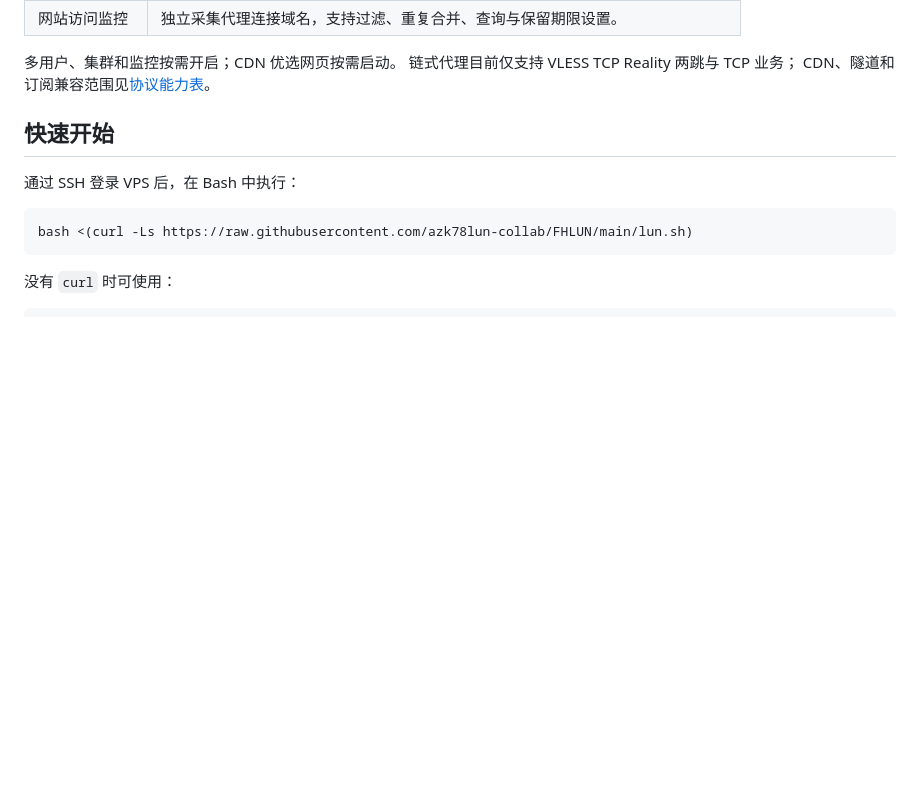
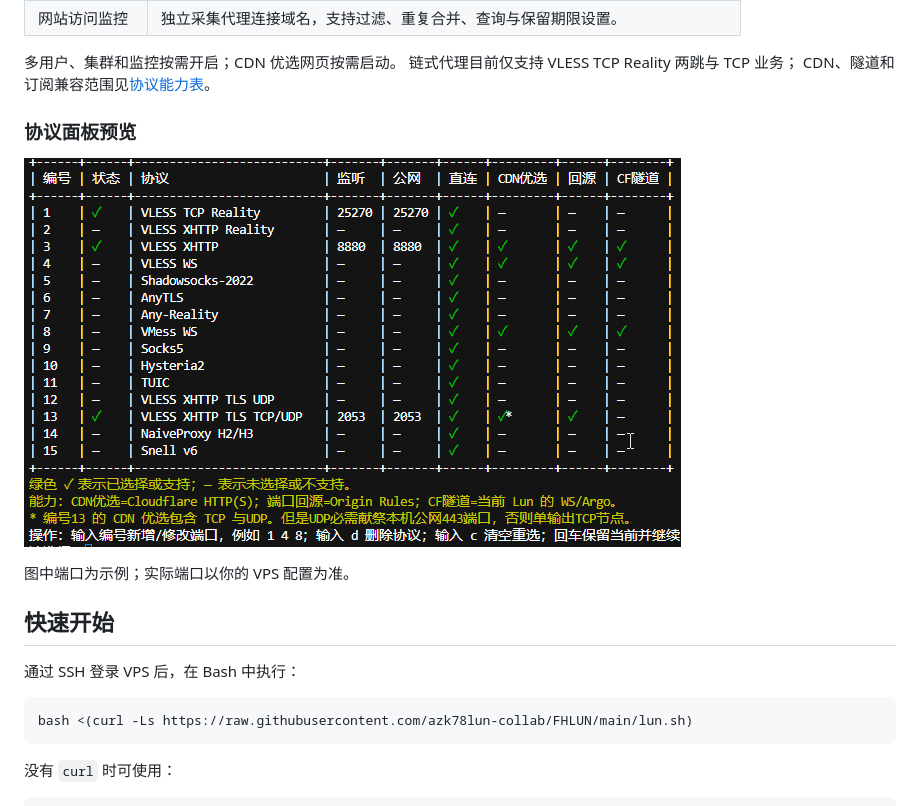
Before and after one commit to azk78lun-collab/FHLUN, a Markdown page: README.md, the part around the change. GitHub-like rendering; pictures changed too: docs/images/lun-protocol-panel.png (added); blank space fills up the shorter version.

```diff
--- a/README.md
+++ b/README.md
@@ -21,6 +21,12 @@ Lun 风火轮：集多协议代理、CDN 优选、多用户与分布式服务器
 多用户、集群和监控按需开启；CDN 优选网页按需启动。
 链式代理目前仅支持 VLESS TCP Reality 两跳与 TCP 业务；
 CDN、隧道和订阅兼容范围见[协议能力表](docs/USAGE.zh-CN.md#协议与域名变量)。
+
+### 协议面板预览
+
+![Lun 协议面板：15 种协议的选择状态及直连、CDN 优选、回源和 CF 隧道支持情况](docs/images/lun-protocol-panel.png)
+
+图中端口为示例；实际端口以你的 VPS 配置为准。
 
 ## 快速开始
 
```
Also changed, not shown: README.en.md (+6 -0 lines).
